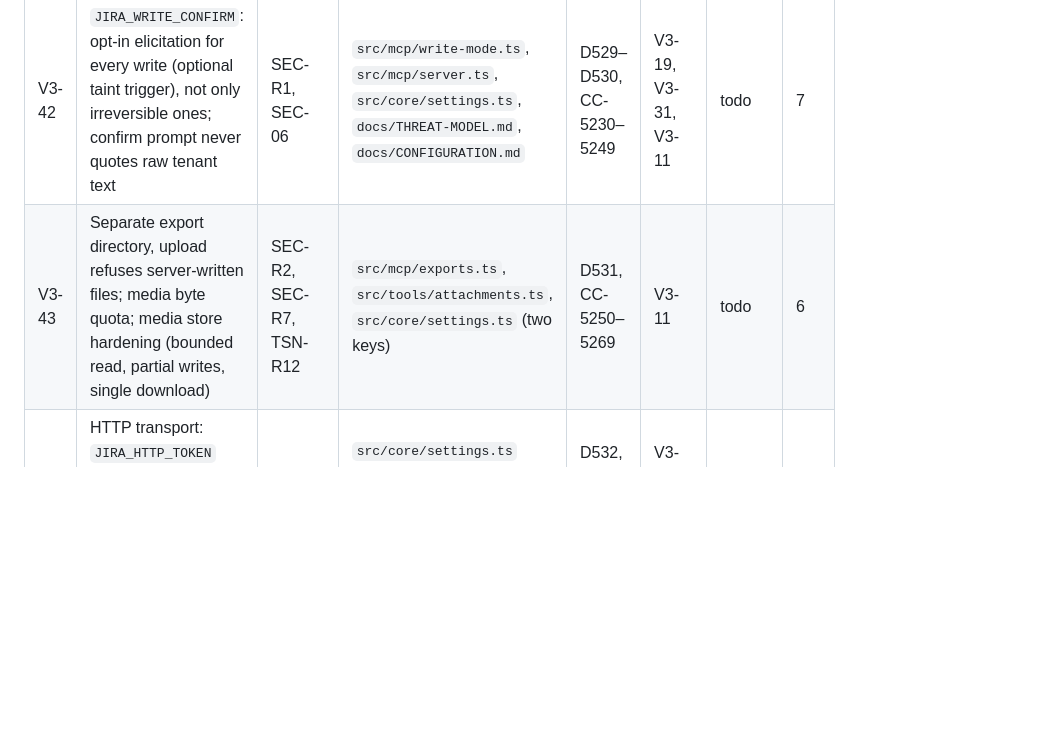
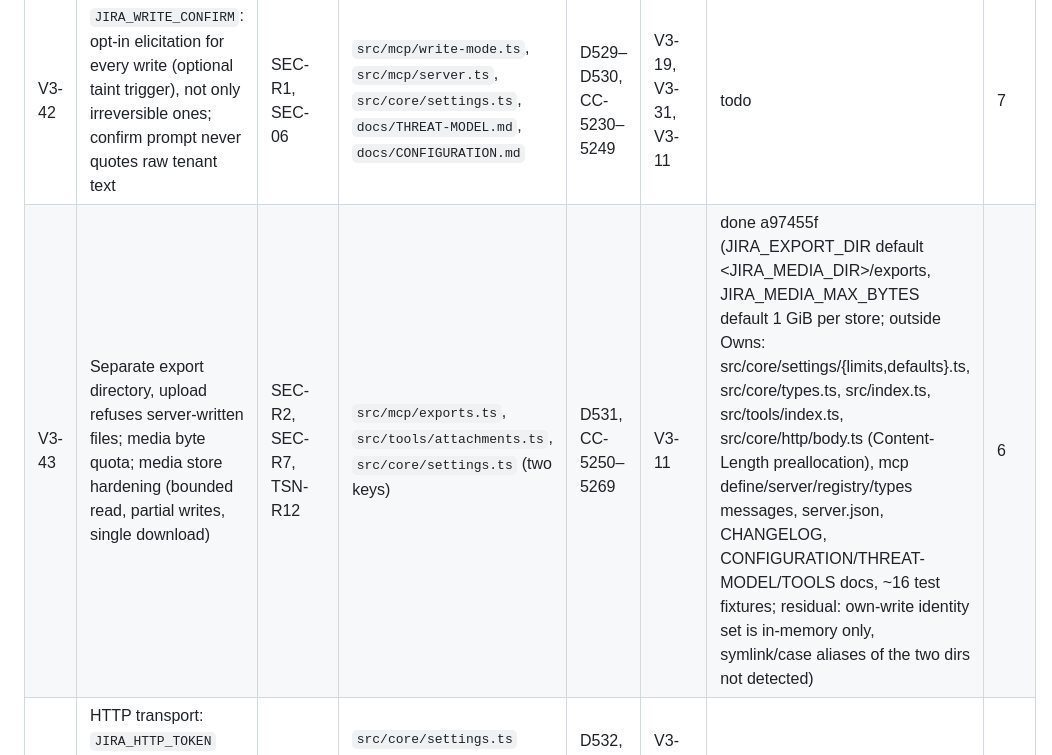
Before and after one commit to IvanBBaev/jira-mcp, a Markdown page: docs/ROADMAP.md, the part around the change. GitHub-like rendering; blank space fills up the shorter version.

Commit message:
V3-43: Mark done in the roadmap

```diff
--- a/docs/ROADMAP.md
+++ b/docs/ROADMAP.md
@@ -404,7 +404,7 @@ takes a number outside its row.
 | ID | Item | Source | Owns | IDs | Deps | Status | Est h |
 |---|---|---|---|---|---|---|---|
 | V3-42 | `JIRA_WRITE_CONFIRM`: opt-in elicitation for every write (optional taint trigger), not only irreversible ones; confirm prompt never quotes raw tenant text | SEC-R1, SEC-06 | `src/mcp/write-mode.ts`, `src/mcp/server.ts`, `src/core/settings.ts`, `docs/THREAT-MODEL.md`, `docs/CONFIGURATION.md` | D529–D530, CC-5230–5249 | V3-19, V3-31, V3-11 | todo | 7 |
-| V3-43 | Separate export directory, upload refuses server-written files; media byte quota; media store hardening (bounded read, partial writes, single download) | SEC-R2, SEC-R7, TSN-R12 | `src/mcp/exports.ts`, `src/tools/attachments.ts`, `src/core/settings.ts` (two keys) | D531, CC-5250–5269 | V3-11 | todo | 6 |
+| V3-43 | Separate export directory, upload refuses server-written files; media byte quota; media store hardening (bounded read, partial writes, single download) | SEC-R2, SEC-R7, TSN-R12 | `src/mcp/exports.ts`, `src/tools/attachments.ts`, `src/core/settings.ts` (two keys) | D531, CC-5250–5269 | V3-11 | done a97455f (JIRA_EXPORT_DIR default <JIRA_MEDIA_DIR>/exports, JIRA_MEDIA_MAX_BYTES default 1 GiB per store; outside Owns: src/core/settings/{limits,defaults}.ts, src/core/types.ts, src/index.ts, src/tools/index.ts, src/core/http/body.ts (Content-Length preallocation), mcp define/server/registry/types messages, server.json, CHANGELOG, CONFIGURATION/THREAT-MODEL/TOOLS docs, ~16 test fixtures; residual: own-write identity set is in-memory only, symlink/case aliases of the two dirs not detected) | 6 |
 | V3-44 | HTTP transport: `JIRA_HTTP_TOKEN` minimum strength, session bound to the token, container bind D-row (blocks V3-16) | SEC-R4 | `src/core/settings.ts` (one key), `src/mcp/transport-http.ts` | D532, CC-5270–5279 | V3-09, V3-11 | todo | 3 |
 
 ### Jira platform lane (P1/P2)
```
